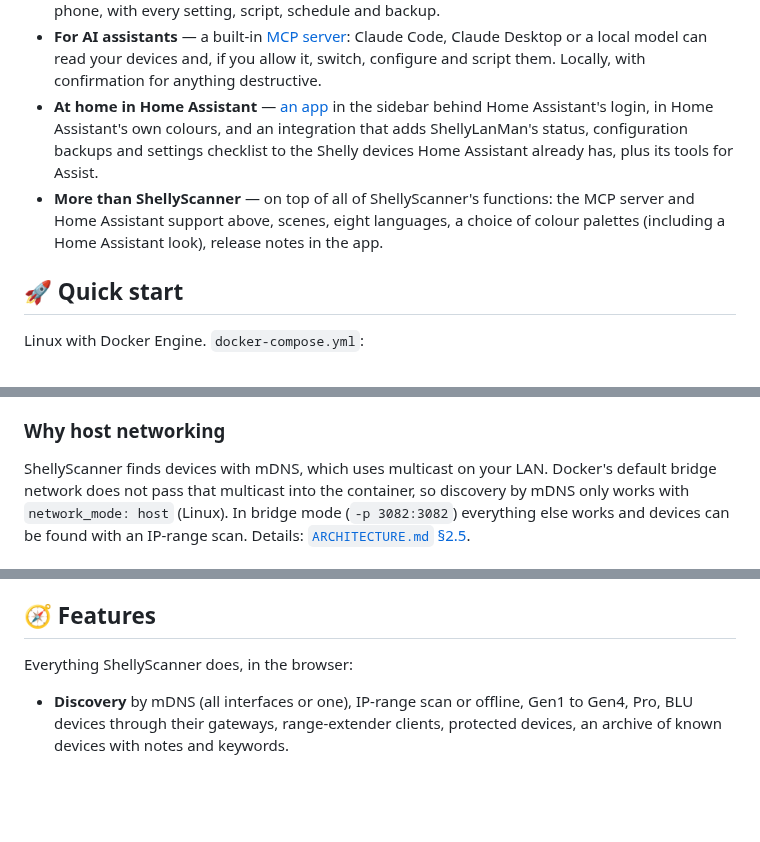
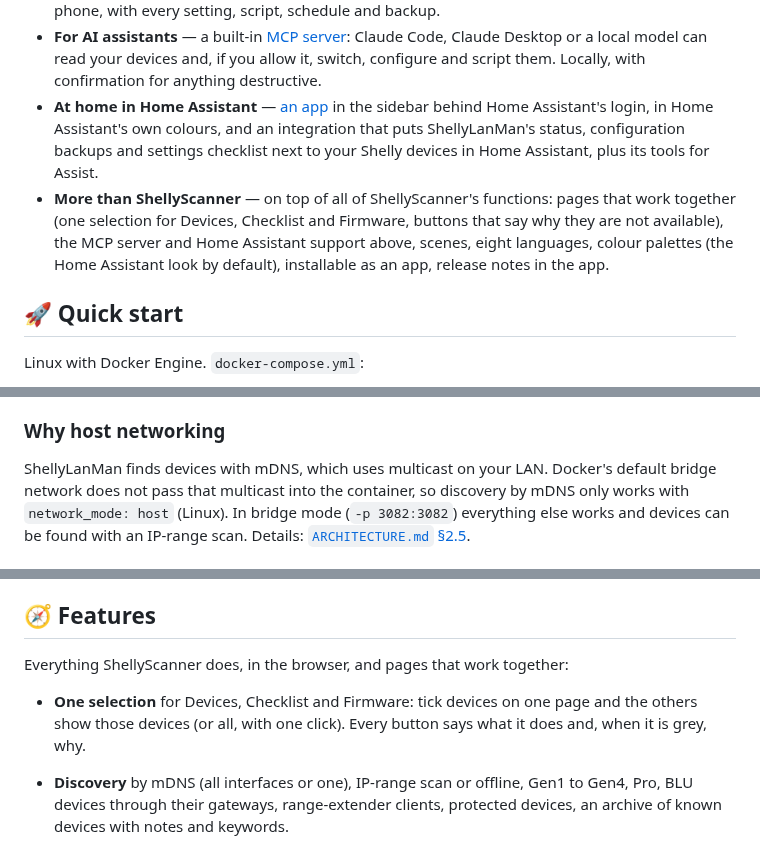
Before and after one commit to wimmme/shellylanman, a Markdown page: README.md, 3 parts joined by grey strips. Drawn GitHub-style; blank space fills up the shorter version.

```diff
--- a/README.md
+++ b/README.md
@@ -55,12 +55,14 @@ eight languages. No desktop, no VNC, no Java, no cloud.
   Claude Desktop or a local model can read your devices and, if you allow it, switch,
   configure and script them. Locally, with confirmation for anything destructive.
 - **At home in Home Assistant** — [an app](#-home-assistant) in the sidebar behind Home
-  Assistant's login, in Home Assistant's own colours, and an integration that adds
-  ShellyLanMan's status, configuration backups and settings checklist to the Shelly
-  devices Home Assistant already has, plus its tools for Assist.
-- **More than ShellyScanner** — on top of all of ShellyScanner's functions: the MCP
-  server and Home Assistant support above, scenes, eight languages, a choice of colour
-  palettes (including a Home Assistant look), release notes in the app.
+  Assistant's login, in Home Assistant's own colours, and an integration that puts
+  ShellyLanMan's status, configuration backups and settings checklist next to your
+  Shelly devices in Home Assistant, plus its tools for Assist.
+- **More than ShellyScanner** — on top of all of ShellyScanner's functions: pages that
+  work together (one selection for Devices, Checklist and Firmware, buttons that say
+  why they are not available), the MCP server and Home Assistant support above, scenes,
+  eight languages, colour palettes (the Home Assistant look by default), installable as
+  an app, release notes in the app.
 
 ## 🚀 Quick start
 
@@ -119,7 +121,7 @@ volume content.
 
 ### Why host networking
 
-ShellyScanner finds devices with mDNS, which uses multicast on your LAN.
+ShellyLanMan finds devices with mDNS, which uses multicast on your LAN.
 Docker's default bridge network does not pass that multicast into the
 container, so discovery by mDNS only works with `network_mode: host` (Linux).
 In bridge mode (`-p 3082:3082`) everything else works and devices can be found
@@ -160,7 +162,11 @@ own LAN. See [`SECURITY.md`](SECURITY.md).
 
 ## 🧭 Features
 
-Everything ShellyScanner does, in the browser:
+Everything ShellyScanner does, in the browser, and pages that work together:
+
+- **One selection** for Devices, Checklist and Firmware: tick devices on one page and
+  the others show those devices (or all, with one click). Every button says what it
+  does and, when it is grey, why.
 
 - **Discovery** by mDNS (all interfaces or one), IP-range scan or offline, Gen1 to
   Gen4, Pro, BLU devices through their gateways, range-extender clients, protected
```
Also changed, not shown: other parts of README.md (+15 -7 lines), CLAUDE.md (+6 -3 lines), docs/WORKFLOW.md (added, +127 -0 lines), docs/hardware-tests.md (+9 -0 lines), docs/images/screenshot-about.png, docs/images/screenshot-checklist.png, docs/images/screenshot-devices.png, docs/images/screenshot-firmware.png, docs/images/screenshot-phone-menu.png (added), docs/images/screenshot-phone.png (added), 4 other files.
